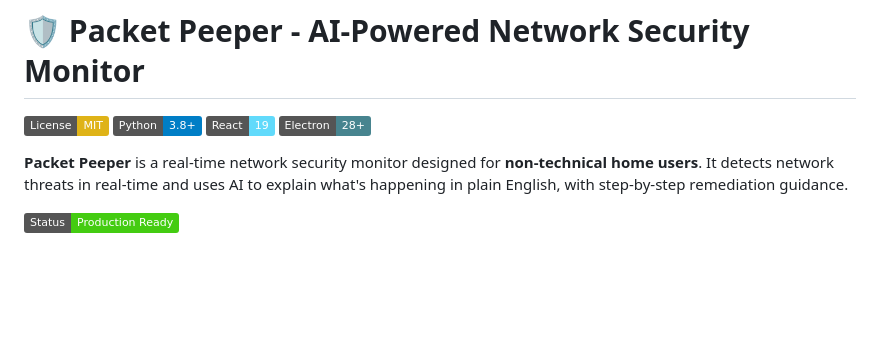
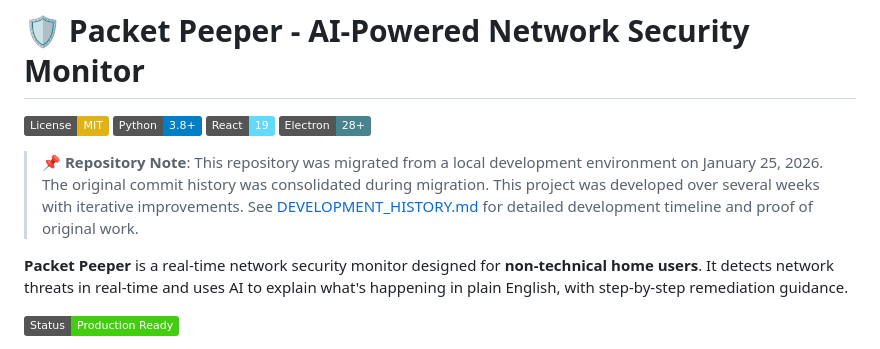
Before and after one commit to Harshit7623/Packet_Peeper, a Markdown page: README.md, the part around the change. GitHub-like rendering; badges without logos; blank space fills up the shorter version.

Commit message:
docs: add development history explaining repository migration

```diff
--- a/README.md
+++ b/README.md
@@ -4,6 +4,8 @@
 [![Python 3.8+](https://img.shields.io/badge/Python-3.8%2B-blue.svg)](https://www.python.org/downloads/)
 [![React 19](https://img.shields.io/badge/React-19-61dafb.svg)](https://react.dev/)
 [![Electron](https://img.shields.io/badge/Electron-28%2B-47848F.svg)](https://www.electronjs.org/)
+
+> **📌 Repository Note**: This repository was migrated from a local development environment on January 25, 2026. The original commit history was consolidated during migration. This project was developed over several weeks with iterative improvements. See [DEVELOPMENT_HISTORY.md](DEVELOPMENT_HISTORY.md) for detailed development timeline and proof of original work.
 
 **Packet Peeper** is a real-time network security monitor designed for **non-technical home users**. It detects network threats in real-time and uses AI to explain what's happening in plain English, with step-by-step remediation guidance.
 
```
Also changed, not shown: DEVELOPMENT_HISTORY.md (added, +174 -0 lines).
